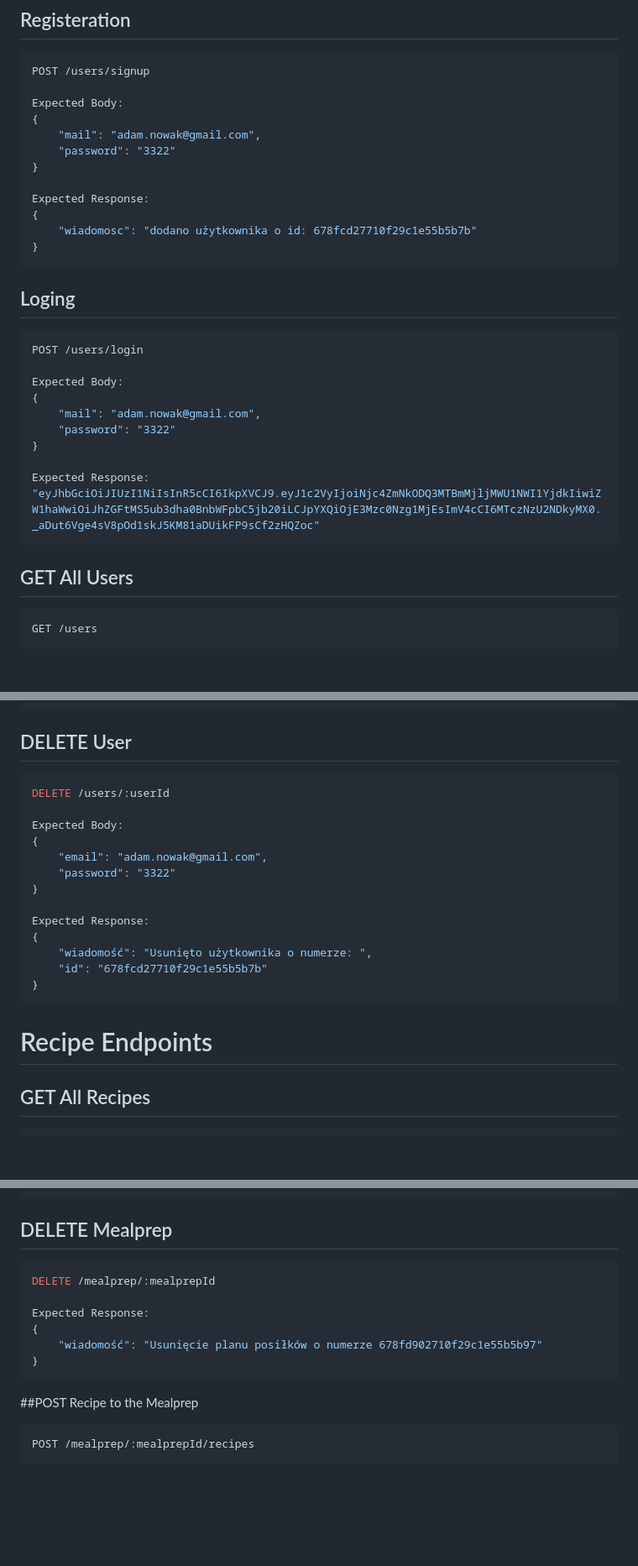
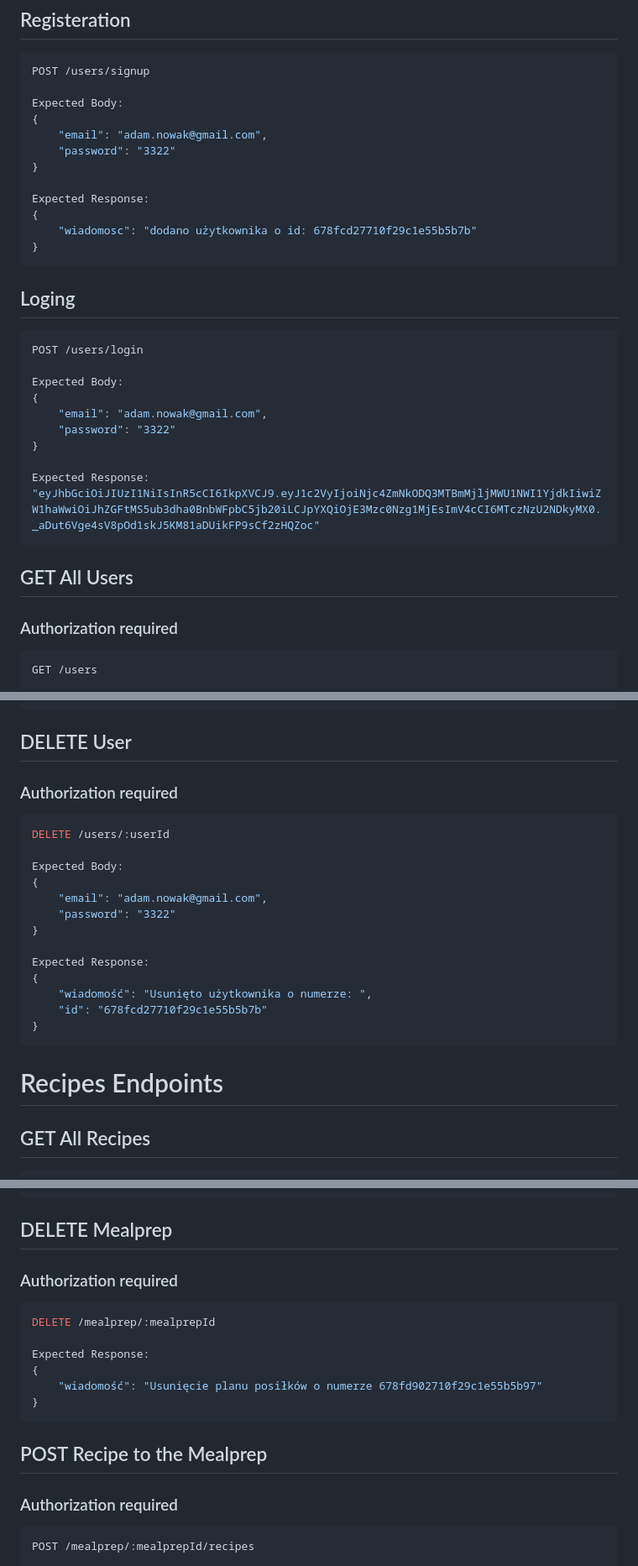
Before and after one commit to ameli4sz/projekt-bazy, a Markdown page: README.md, 3 parts joined by grey strips. Shown: that part at 84% size. GitHub-like rendering; blank space fills up the shorter version.

````diff
--- a/README.md
+++ b/README.md
@@ -99,7 +89,7 @@ POST /users/signup
 
 Expected Body:
 {
-    "mail": "adam.nowak@gmail.com",
+    "email": "adam.nowak@gmail.com",
     "password": "3322"
 }
 
@@ -115,7 +105,7 @@ POST /users/login
 
 Expected Body:
 {
-    "mail": "adam.nowak@gmail.com",
+    "email": "adam.nowak@gmail.com",
     "password": "3322"
 }
 
@@ -124,6 +114,7 @@ Expected Response:
 ```
 
 ## GET All Users
+### Authorization required
 ```js
 GET /users
 
@@ -141,6 +132,7 @@ Expected Response:
 ```
 
 ## DELETE User
+### Authorization required
 ```js
 DELETE /users/:userId
 
@@ -157,7 +149,7 @@ Expected Response:
 }
 ```
 
-# Recipe Endpoints
+# Recipes Endpoints
 ## GET All Recipes
 ```js
 GET /recipes
@@ -451,6 +447,7 @@ Expected Response:
 ```
 
 ## DELETE Mealprep
+### Authorization required
 ```js
 DELETE /mealprep/:mealprepId
 
@@ -460,7 +457,8 @@ Expected Response:
 }
 ```
 
-##POST Recipe to the Mealprep
+## POST Recipe to the Mealprep
+### Authorization required
 ```js
 POST /mealprep/:mealprepId/recipes
 
````
Also changed, not shown: other parts of README.md (+30 -33 lines).
